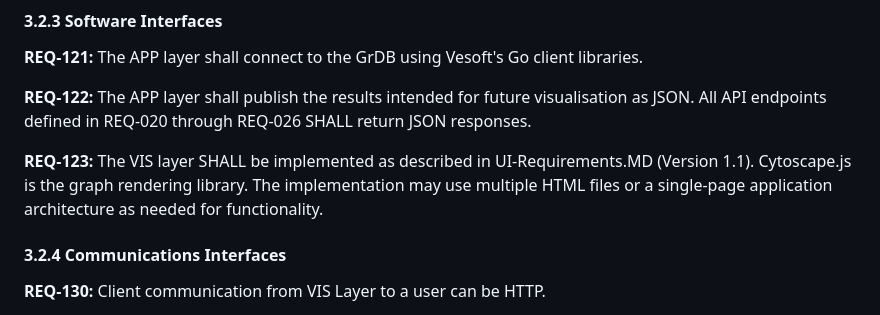
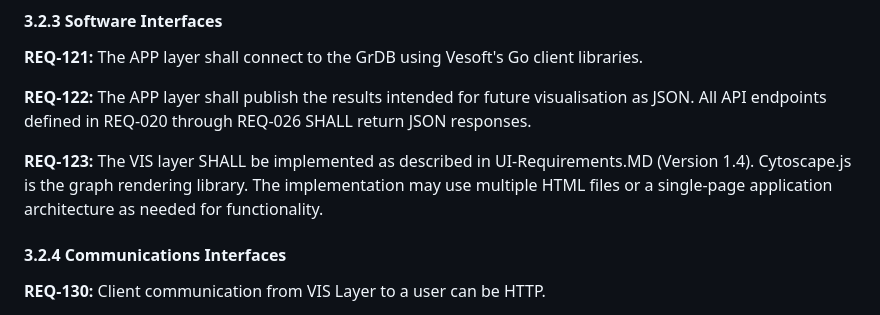
Before and after one commit to 94d44027/ESP-data, a Markdown page: Requirements/Requirements.md, the part around the change. GitHub-like rendering.

```diff
--- a/Requirements/Requirements.md
+++ b/Requirements/Requirements.md
@@ -290,7 +290,9 @@ None so far
 
 **REQ-122:** The APP layer shall publish the results intended for future visualisation as JSON. All API endpoints defined in REQ-020 through REQ-026 SHALL return JSON responses.
 
-**REQ-123:** The VIS layer SHALL be implemented as described in UI-Requirements.MD (Version 1.1). Cytoscape.js is the graph rendering library. The implementation may use multiple HTML files or a single-page application architecture as needed for functionality.
+**REQ-123:** The VIS layer SHALL be implemented as described in UI-Requirements.MD (Version 1.4). Cytoscape.js is the graph rendering library. The implementation may use multiple HTML files or a single-page application architecture as needed for functionality.
+
+
 
 #### 3.2.4 Communications Interfaces
 
```
Also changed, not shown: Requirements/UI-Requirements.MD (+2 -2 lines).
